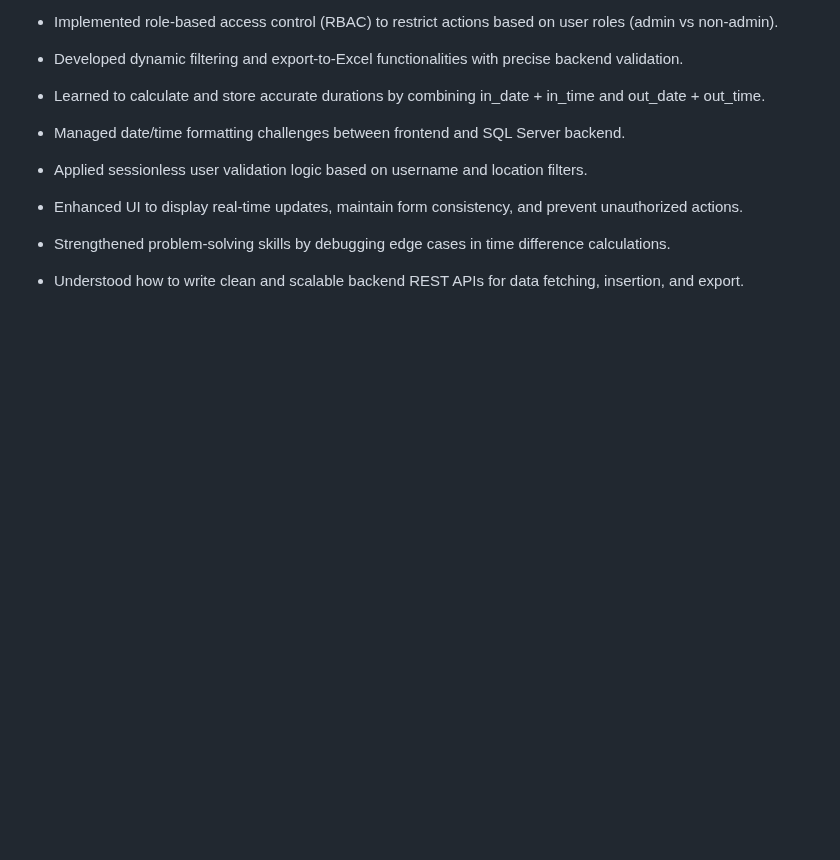
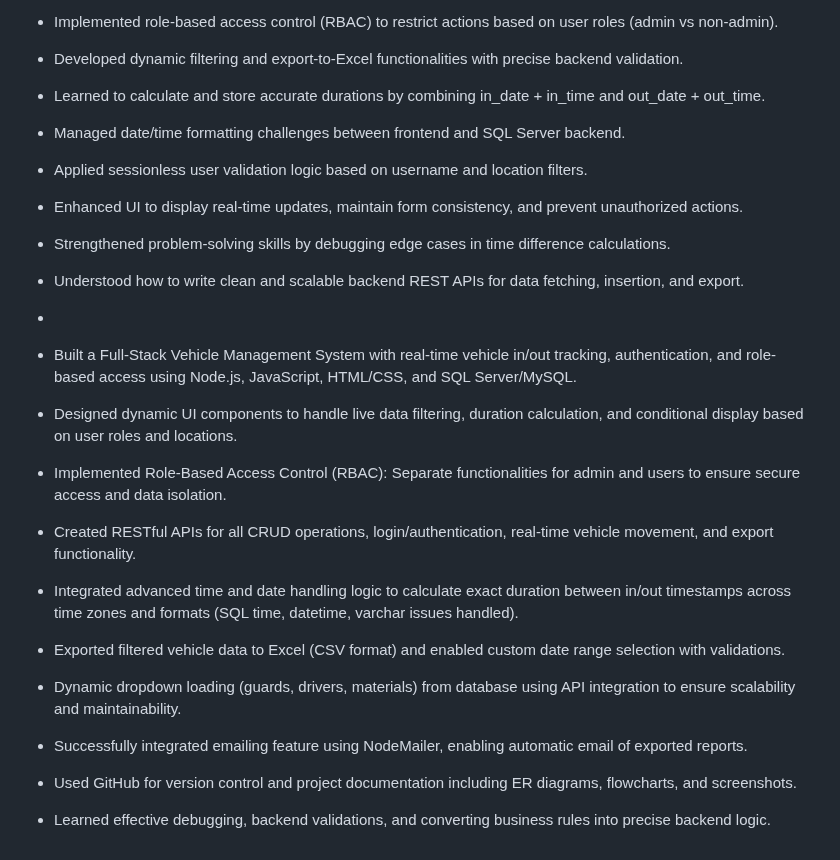
Before and after one commit to pournimaghude/GateTrack-VMS, a Markdown page: README.md, the part around the change. Drawn GitHub-style; blank space fills up the shorter version.

```diff
--- a/README.md
+++ b/README.md
@@ -176,3 +176,23 @@ This project is licensed under the [MIT License](https://opensource.org/licenses
 - Strengthened problem-solving skills by debugging edge cases in time difference calculations.
 
 - Understood how to write clean and scalable backend REST APIs for data fetching, insertion, and export.
+-
+- Built a Full-Stack Vehicle Management System with real-time vehicle in/out tracking, authentication, and role-based access using Node.js, JavaScript, HTML/CSS, and SQL Server/MySQL.
+
+- Designed dynamic UI components to handle live data filtering, duration calculation, and conditional display based on user roles and locations.
+
+- Implemented Role-Based Access Control (RBAC): Separate functionalities for admin and users to ensure secure access and data isolation.
+
+- Created RESTful APIs for all CRUD operations, login/authentication, real-time vehicle movement, and export functionality.
+
+- Integrated advanced time and date handling logic to calculate exact duration between in/out timestamps across time zones and formats (SQL time, datetime, varchar issues handled).
+
+- Exported filtered vehicle data to Excel (CSV format) and enabled custom date range selection with validations.
+
+- Dynamic dropdown loading (guards, drivers, materials) from database using API integration to ensure scalability and maintainability.
+
+- Successfully integrated emailing feature using NodeMailer, enabling automatic email of exported reports.
+
+- Used GitHub for version control and project documentation including ER diagrams, flowcharts, and screenshots.
+
+- Learned effective debugging, backend validations, and converting business rules into precise backend logic.
```
